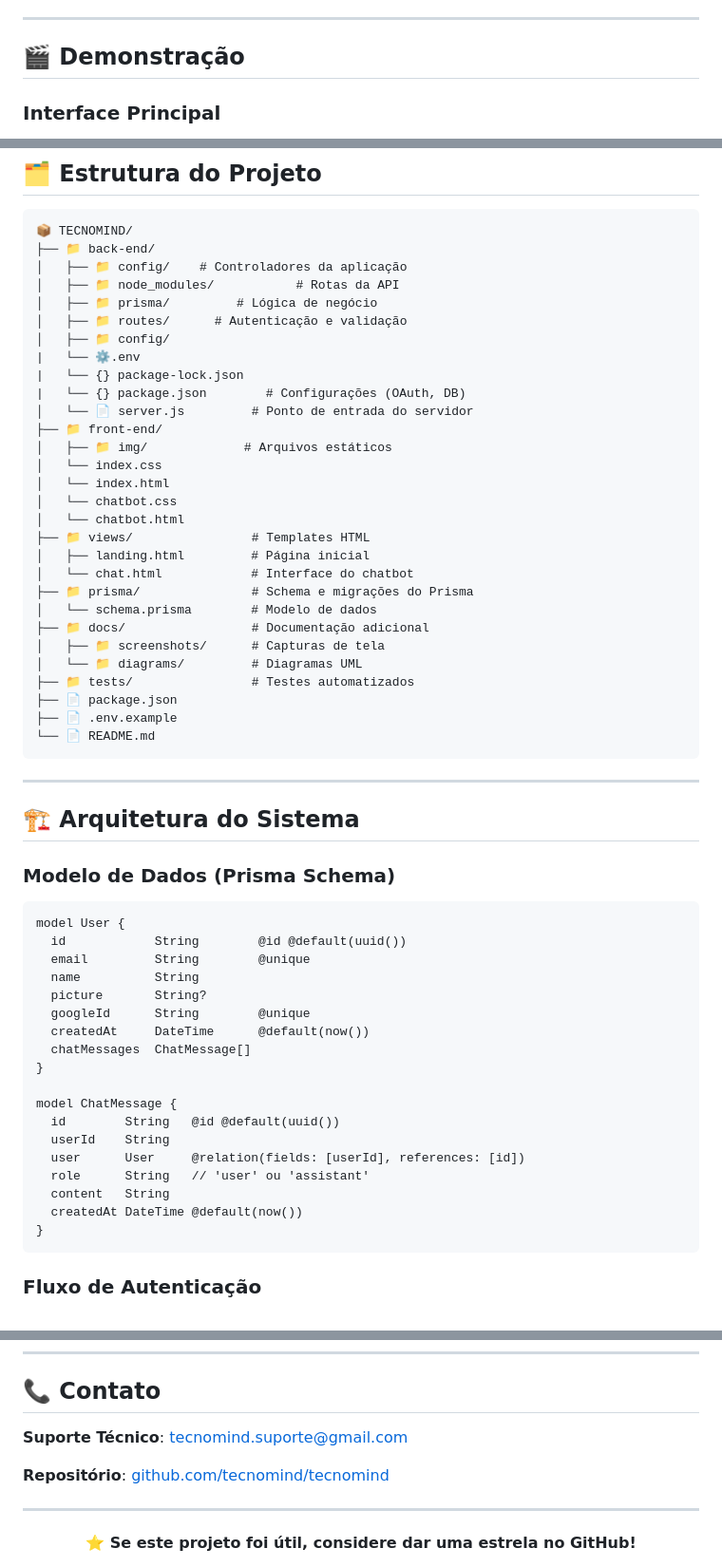
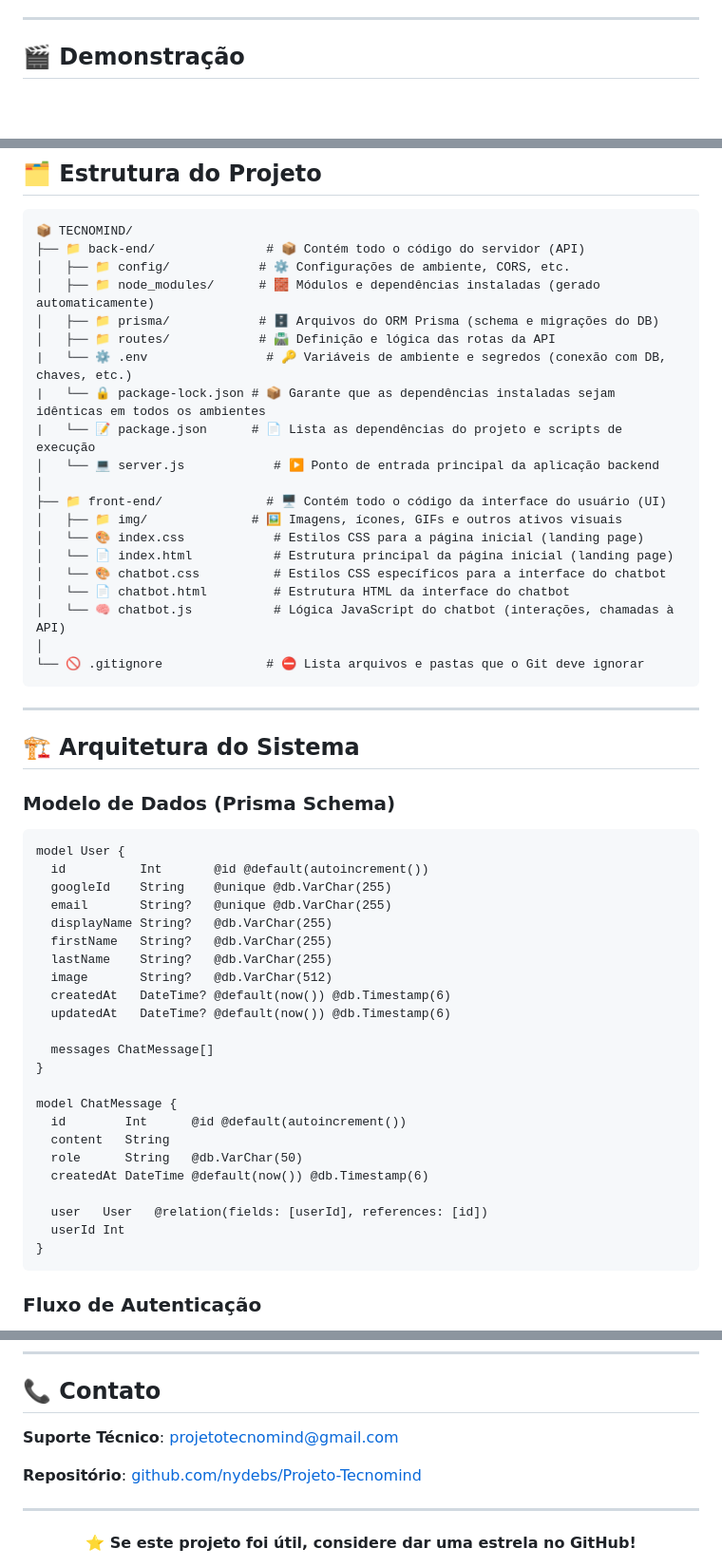
Before and after one commit to nydebs/Projeto-Tecnomind, a Markdown page: README.md, 3 parts joined by grey strips. Shown: that part at 95% size. GitHub-like rendering; blank space fills up the shorter version.

Commit message:
Revise README with new project details and contacts
Updated project structure and team member details in README.

````diff
--- a/README.md
+++ b/README.md
@@ -43,6 +43,4 @@ Segundo pesquisa da EF Education First (2023), a limitação no inglês técnico
 
 ## 🎬 Demonstração
 
-### Interface Principal
-
 <div align="center">
@@ -197,34 +197,25 @@ Todas as respostas seguem o formato estruturado em 4 pontos:
 
 ```
 📦 TECNOMIND/
-├── 📁 back-end/
-│   ├── 📁 config/    # Controladores da aplicação
-│   ├── 📁 node_modules/           # Rotas da API
-│   ├── 📁 prisma/         # Lógica de negócio
-│   ├── 📁 routes/      # Autenticação e validação
-│   ├── 📁 config/
-|   └── ⚙️.env
-|   └── {} package-lock.json
-|   └── {} package.json        # Configurações (OAuth, DB)
-│   └── 📄 server.js         # Ponto de entrada do servidor
-├── 📁 front-end/
-│   ├── 📁 img/             # Arquivos estáticos
-│   └── index.css
-│   └── index.html
-│   └── chatbot.css
-│   └── chatbot.html
-├── 📁 views/                # Templates HTML
-│   ├── landing.html         # Página inicial
-│   └── chat.html            # Interface do chatbot
-├── 📁 prisma/               # Schema e migrações do Prisma
-│   └── schema.prisma        # Modelo de dados
-├── 📁 docs/                 # Documentação adicional
-│   ├── 📁 screenshots/      # Capturas de tela
-│   └── 📁 diagrams/         # Diagramas UML
-├── 📁 tests/                # Testes automatizados
-├── 📄 package.json
-├── 📄 .env.example
-└── 📄 README.md
+├── 📁 back-end/               # 📦 Contém todo o código do servidor (API)
+│   ├── 📁 config/            # ⚙️ Configurações de ambiente, CORS, etc.
+│   ├── 📁 node_modules/      # 🧱 Módulos e dependências instaladas (gerado automaticamente)
+│   ├── 📁 prisma/            # 🗄️ Arquivos do ORM Prisma (schema e migrações do DB)
+│   ├── 📁 routes/            # 🛣️ Definição e lógica das rotas da API
+|   └── ⚙️ .env                # 🔑 Variáveis de ambiente e segredos (conexão com DB, chaves, etc.)
+|   └── 🔒 package-lock.json # 📦 Garante que as dependências instaladas sejam idênticas em todos os ambientes
+|   └── 📝 package.json      # 📄 Lista as dependências do projeto e scripts de execução
+│   └── 💻 server.js            # ▶️ Ponto de entrada principal da aplicação backend
+│
+├── 📁 front-end/              # 🖥️ Contém todo o código da interface do usuário (UI)
+│   ├── 📁 img/              # 🖼️ Imagens, ícones, GIFs e outros ativos visuais
+│   └── 🎨 index.css            # Estilos CSS para a página inicial (landing page)
+│   └── 📄 index.html           # Estrutura principal da página inicial (landing page)
+│   └── 🎨 chatbot.css          # Estilos CSS específicos para a interface do chatbot
+│   └── 📄 chatbot.html         # Estrutura HTML da interface do chatbot
+│   └── 🧠 chatbot.js           # Lógica JavaScript do chatbot (interações, chamadas à API)
+│
+└── 🚫 .gitignore              # ⛔ Lista arquivos e pastas que o Git deve ignorar
 ```
 
 ---
@@ -235,22 +226,27 @@ Todas as respostas seguem o formato estruturado em 4 pontos:
 
 ```prisma
 model User {
-  id            String        @id @default(uuid())
-  email         String        @unique
-  name          String
-  picture       String?
-  googleId      String        @unique
-  createdAt     DateTime      @default(now())
-  chatMessages  ChatMessage[]
+  id          Int       @id @default(autoincrement())
+  googleId    String    @unique @db.VarChar(255)
+  email       String?   @unique @db.VarChar(255)
+  displayName String?   @db.VarChar(255)
+  firstName   String?   @db.VarChar(255)
+  lastName    String?   @db.VarChar(255)
+  image       String?   @db.VarChar(512)
+  createdAt   DateTime? @default(now()) @db.Timestamp(6)
+  updatedAt   DateTime? @default(now()) @db.Timestamp(6)
+
+  messages ChatMessage[]
 }
 
 model ChatMessage {
-  id        String   @id @default(uuid())
-  userId    String
-  user      User     @relation(fields: [userId], references: [id])
-  role      String   // 'user' ou 'assistant'
+  id        Int      @id @default(autoincrement())
   content   String
-  createdAt DateTime @default(now())
+  role      String   @db.VarChar(50)
+  createdAt DateTime @default(now()) @db.Timestamp(6)
+
+  user   User   @relation(fields: [userId], references: [id])
+  userId Int
 }
 ```
 
@@ -408,9 +404,9 @@ Este projeto é fundamentado em pesquisas científicas de:
 
 ## 📞 Contato
 
-**Suporte Técnico**: tecnomind.suporte@gmail.com
+**Suporte Técnico**: projetotecnomind@gmail.com
 
-**Repositório**: [github.com/tecnomind/tecnomind](https://github.com/tecnomind/tecnomind)
+**Repositório**: [github.com/nydebs/Projeto-Tecnomind](https://github.com/nydebs/Projeto-Tecnomind/)
 
 ---
 
````
Also changed, not shown: other parts of README.md (+6 -4 lines).
